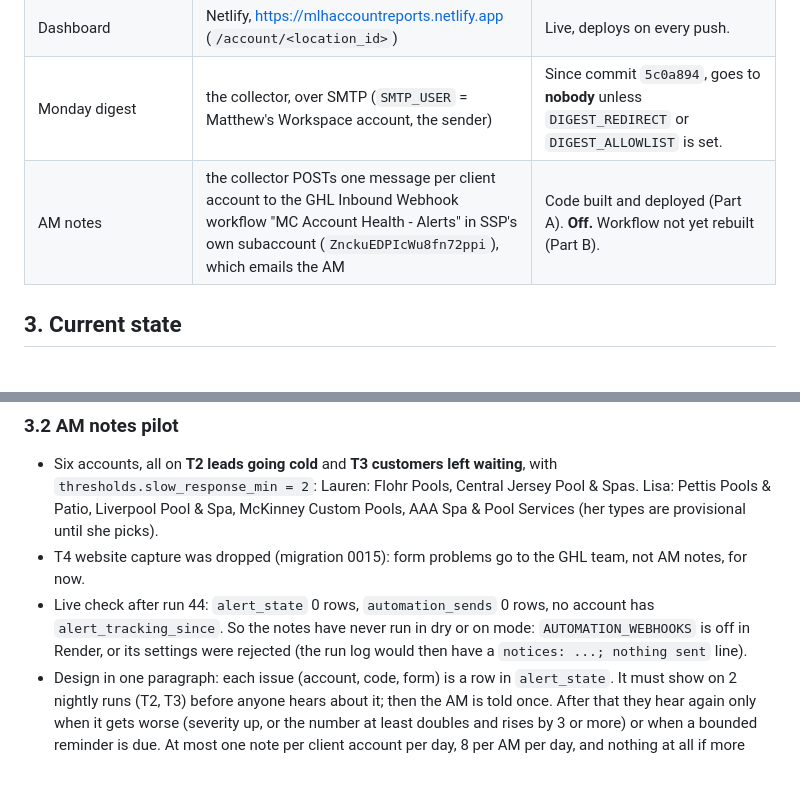
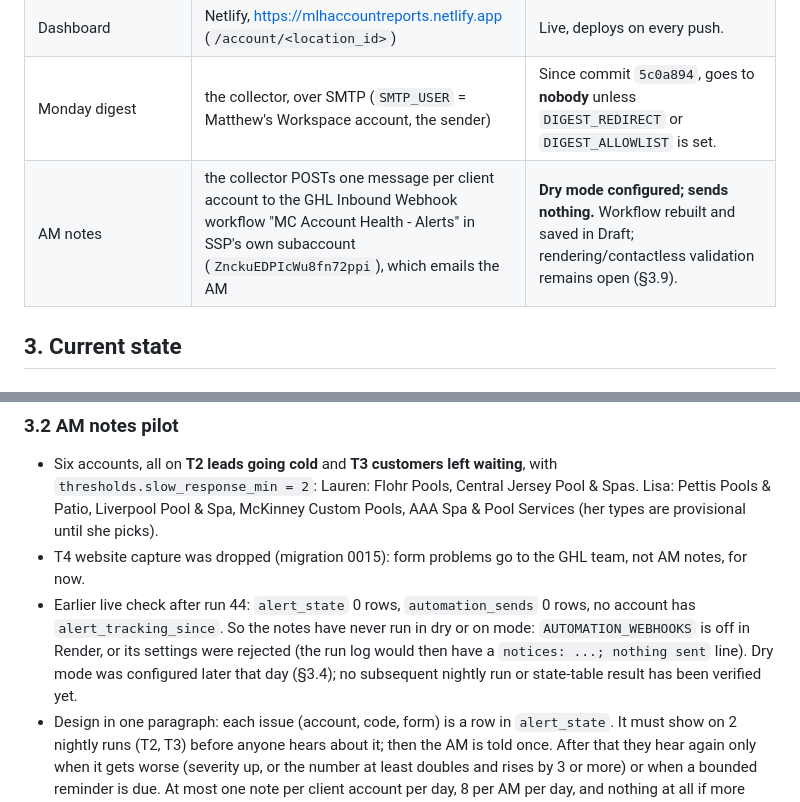
Before and after one commit to matthewcarlsonhome-cmd/GHLReports, a Markdown page: docs/HANDOFF.md, 2 parts joined by grey strips. Rendered like a GitHub page; blank space fills up the shorter version.

```diff
--- a/docs/HANDOFF.md
+++ b/docs/HANDOFF.md
@@ -25,7 +25,7 @@ Hoffman (`lhoffman@`), Michael (`madams@`, out of scope for the pilot).
 | Database | Supabase `tpavdifpsevkrubplyrg` (Postgres, Vault for PITs, Auth) | Migrations 0001 to 0015 applied. No edge functions. |
 | Dashboard | Netlify, https://mlhaccountreports.netlify.app (`/account/<location_id>`) | Live, deploys on every push. |
 | Monday digest | the collector, over SMTP (`SMTP_USER` = Matthew's Workspace account, the sender) | Since commit `5c0a894`, goes to **nobody** unless `DIGEST_REDIRECT` or `DIGEST_ALLOWLIST` is set. |
-| AM notes | the collector POSTs one message per client account to the GHL Inbound Webhook workflow "MC Account Health - Alerts" in SSP's own subaccount (`ZnckuEDPIcWu8fn72ppi`), which emails the AM | Code built and deployed (Part A). **Off.** Workflow not yet rebuilt (Part B). |
+| AM notes | the collector POSTs one message per client account to the GHL Inbound Webhook workflow "MC Account Health - Alerts" in SSP's own subaccount (`ZnckuEDPIcWu8fn72ppi`), which emails the AM | **Dry mode configured; sends nothing.** Workflow rebuilt and saved in Draft; rendering/contactless validation remains open (§3.9). |
 
 ## 3. Current state
 
@@ -47,11 +47,12 @@ Hoffman (`lhoffman@`), Michael (`madams@`, out of scope for the pilot).
   Services (her types are provisional until she picks).
 - T4 website capture was dropped (migration 0015): form problems go to the
   GHL team, not AM notes, for now.
-- Live check after run 44: `alert_state` 0 rows, `automation_sends` 0 rows,
+- Earlier live check after run 44: `alert_state` 0 rows, `automation_sends` 0 rows,
   no account has `alert_tracking_since`. So the notes have never run in dry
   or on mode: `AUTOMATION_WEBHOOKS` is off in Render, or its settings were
   rejected (the run log would then have a `notices: ...; nothing sent`
-  line).
+  line). Dry mode was configured later that day (§3.4); no subsequent
+  nightly run or state-table result has been verified yet.
 - Design in one paragraph: each issue (account, code, form) is a row in
   `alert_state`. It must show on 2 nightly runs (T2, T3) before anyone hears
   about it; then the AM is told once. After that they hear again only when
```
Also changed, not shown: other parts of docs/HANDOFF.md (+64 -19 lines).
